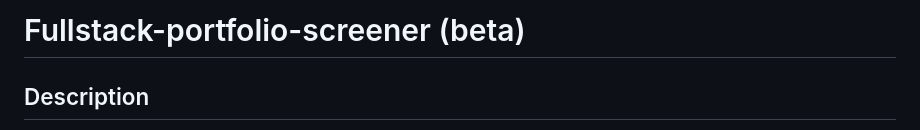
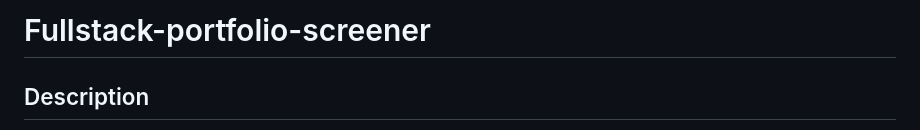
Before and after one commit to AEchRod/Fullstack-portfolio-screener, a Markdown page: README.md, the part around the change. GitHub-like rendering.

```diff
--- a/README.md
+++ b/README.md
@@ -1,4 +1,4 @@
-# Fullstack-portfolio-screener (beta)
+# Fullstack-portfolio-screener
 
 ## Description
 
```
